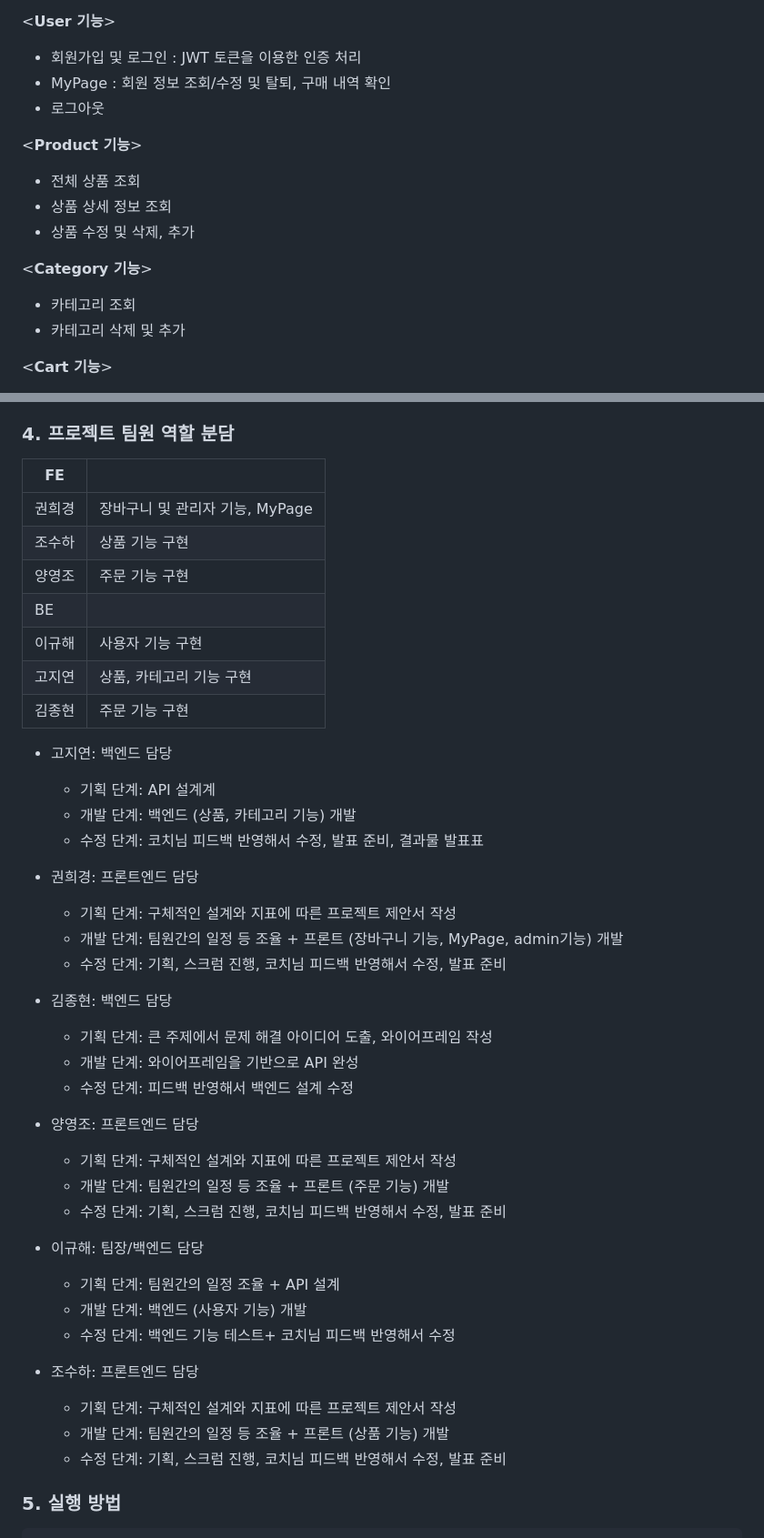
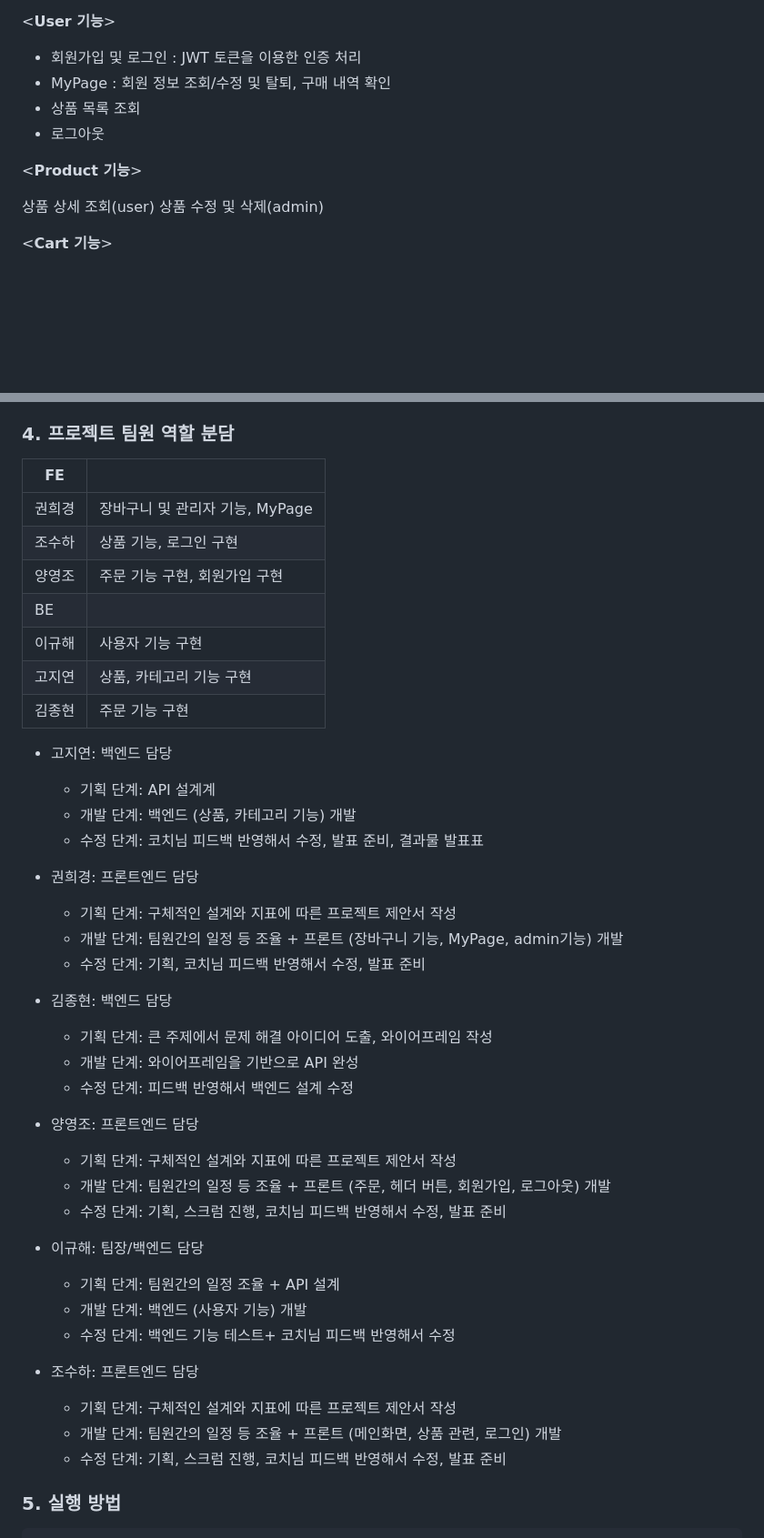
Before and after one commit to leekh8/turtle-books, a Markdown page: README.md, 2 parts joined by grey strips. Shown at 91% size. Drawn GitHub-style; blank space fills up the shorter version.

```diff
--- a/README.md
+++ b/README.md
@@ -17,18 +17,13 @@
 
 - 회원가입 및 로그인 : JWT 토큰을 이용한 인증 처리
 - MyPage : 회원 정보 조회/수정 및 탈퇴, 구매 내역 확인
+- 상품 목록 조회
 - 로그아웃
 
 <**Product 기능**>
 
-- 전체 상품 조회
-- 상품 상세 정보 조회
-- 상품 수정 및 삭제, 추가
-
-<**Category 기능**>
-
-- 카테고리 조회
-- 카테고리 삭제 및 추가
+상품 상세 조회(user)
+상품 수정 및 삭제(admin)
 
 <**Cart 기능**>
 - 로컬에서 구현한 장바구니
@@ -71,50 +66,52 @@
 
 ### 4. 프로젝트 팀원 역할 분담
 
-| FE     |                          |
-| ------ | ------------------------ |
-| 권희경 | 장바구니 및 관리자 기능, MyPage      |
-| 조수하 | 상품 기능 구현           |
-| 양영조 | 주문 기능 구현           |
-| BE     |                          |
-| 이규해 | 사용자 기능 구현         |
-| 고지연 | 상품, 카테고리 기능 구현 |
-| 김종현 | 주문 기능 구현           |
+| FE     |                                 |
+| ------ | ------------------------------- |
+| 권희경 | 장바구니 및 관리자 기능, MyPage   |
+| 조수하 | 상품 기능, 로그인 구현            |
+| 양영조 | 주문 기능 구현, 회원가입 구현     |
+| BE     |                                |
+| 이규해 | 사용자 기능 구현                |
+| 고지연 | 상품, 카테고리 기능 구현        |
+| 김종현 | 주문 기능 구현                 |
+
 
 - 고지연: 백엔드 담당
-
   - 기획 단계: API 설계계
   - 개발 단계: 백엔드 (상품, 카테고리 기능) 개발
   - 수정 단계: 코치님 피드백 반영해서 수정, 발표 준비, 결과물 발표표
 
+
 - 권희경: 프론트엔드 담당
-
   - 기획 단계: 구체적인 설계와 지표에 따른 프로젝트 제안서 작성
   - 개발 단계: 팀원간의 일정 등 조율 + 프론트 (장바구니 기능, MyPage, admin기능) 개발
-  - 수정 단계: 기획, 스크럼 진행, 코치님 피드백 반영해서 수정, 발표 준비
+  - 수정 단계: 기획, 코치님 피드백 반영해서 수정, 발표 준비
+
 
 - 김종현: 백엔드 담당
-
   - 기획 단계: 큰 주제에서 문제 해결 아이디어 도출, 와이어프레임 작성
   - 개발 단계: 와이어프레임을 기반으로 API 완성
   - 수정 단계: 피드백 반영해서 백엔드 설계 수정
 
+
 - 양영조: 프론트엔드 담당
-
   - 기획 단계: 구체적인 설계와 지표에 따른 프로젝트 제안서 작성
-  - 개발 단계: 팀원간의 일정 등 조율 + 프론트 (주문 기능) 개발
+  - 개발 단계: 팀원간의 일정 등 조율 + 프론트 (주문, 헤더 버튼, 회원가입, 로그아웃) 개발
   - 수정 단계: 기획, 스크럼 진행, 코치님 피드백 반영해서 수정, 발표 준비
 
+
 - 이규해: 팀장/백엔드 담당
-
   - 기획 단계: 팀원간의 일정 조율 + API 설계
   - 개발 단계: 백엔드 (사용자 기능) 개발
   - 수정 단계: 백엔드 기능 테스트+ 코치님 피드백 반영해서 수정
 
+
 - 조수하: 프론트엔드 담당
   - 기획 단계: 구체적인 설계와 지표에 따른 프로젝트 제안서 작성
-  - 개발 단계: 팀원간의 일정 등 조율 + 프론트 (상품 기능) 개발
+  - 개발 단계: 팀원간의 일정 등 조율 + 프론트 (메인화면, 상품 관련, 로그인) 개발
   - 수정 단계: 기획, 스크럼 진행, 코치님 피드백 반영해서 수정, 발표 준비
+
 
 ### 5. 실행 방법
 
```
